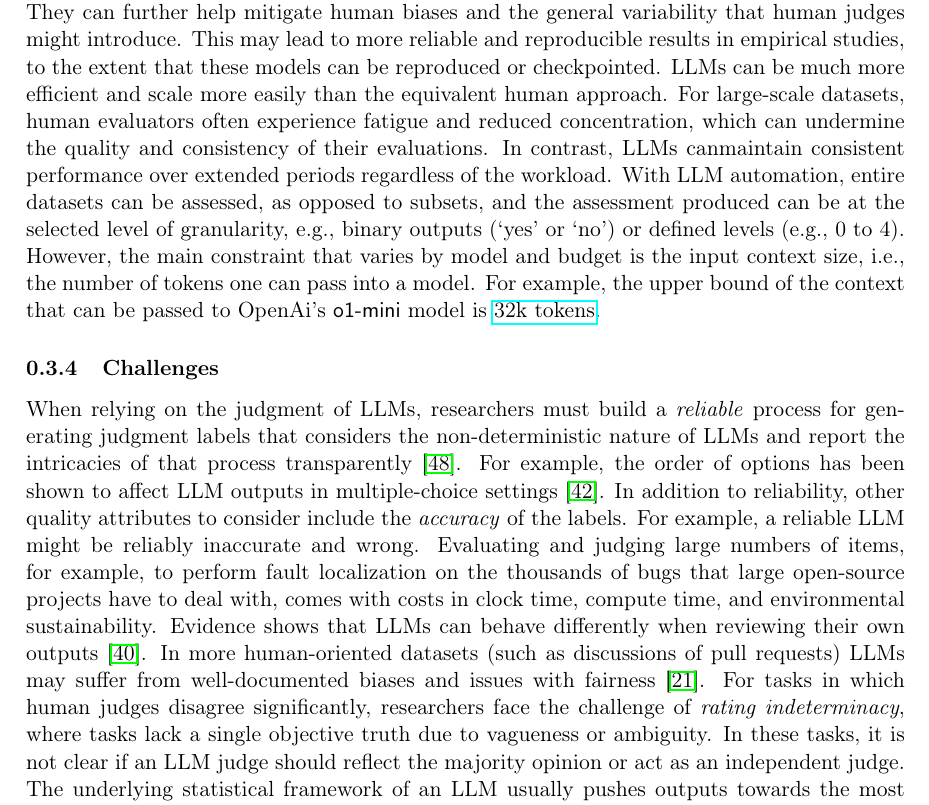
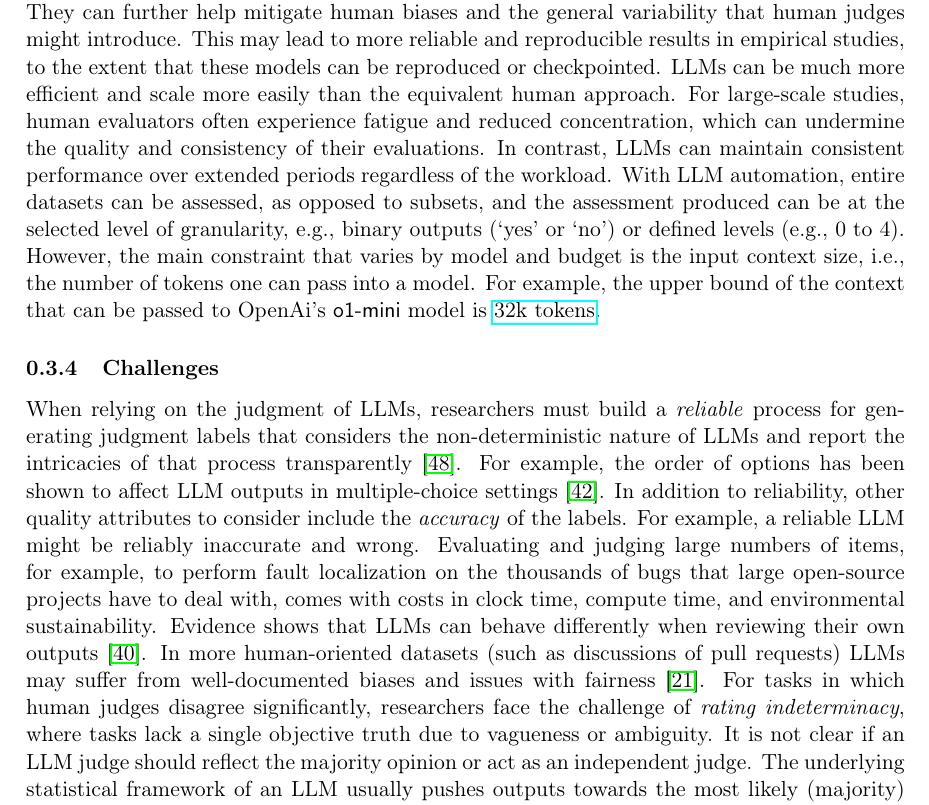
Before and after one commit to se-uhd/llm-guidelines-website, a LaTeX document (study-types/_sources/01_study-types.tex, which reads study-types/_sources/_studytypes/01-02-llms-as-judges.tex): part of page 3 of 16, cut so that both start at the same text. Compiled offline with pdfLaTeX; a LaTeX package or settings file that is missing is left out.

Commit message:
fix typo

```diff
--- a/study-types/_sources/_studytypes/01-02-llms-as-judges.tex
+++ b/study-types/_sources/_studytypes/01-02-llms-as-judges.tex
@@ -30,7 +30,7 @@ They combined this with a lower-level reward stage to refine acceptance criteria
 Depending on the model configuration, LLMs can provide relatively consistent evaluations.
 They can further help mitigate human biases and the general variability that human judges might introduce.
 This may lead to more reliable and reproducible results in empirical studies, to the extent that these models can be reproduced or checkpointed.
-LLMs can be much more efficient and scale more easily than the equivalent human approach. For large-scale datasets, human evaluators often experience fatigue and reduced concentration, which can undermine the quality and consistency of their evaluations. In contrast, LLMs canmaintain consistent performance over extended periods regardless of the workload.
+LLMs can be much more efficient and scale more easily than the equivalent human approach. For large-scale studies, human evaluators often experience fatigue and reduced concentration, which can undermine the quality and consistency of their evaluations. In contrast, LLMs can maintain consistent performance over extended periods regardless of the workload.
 With LLM automation, entire datasets can be assessed, as opposed to subsets, and the assessment produced can be at the selected level of granularity, e.g., binary outputs (`yes' or `no') or defined levels (e.g., 0 to 4).
 However, the main constraint that varies by model and budget is the input context size, i.e., the number of tokens one can pass into a model.
 For example, the upper bound of the context that can be passed to OpenAi's \textsf{o1-mini} model is \href{https://help.openai.com/en/articles/9855712-openai-o1-models-faq-chatgpt-enterprise-and-edu}{32k tokens}.
@@ -44,7 +44,8 @@ For example, a reliable LLM might be reliably inaccurate and wrong.
 Evaluating and judging large numbers of items, for example, to perform fault localization on the thousands of bugs that large open-source projects have to deal with, comes with costs in clock time, compute time, and environmental sustainability.
 Evidence shows that LLMs can behave differently when reviewing their own outputs~\cite{NEURIPS2024_7f1f0218}.
 In more human-oriented datasets (such as discussions of pull requests) LLMs may suffer from well-documented biases and issues with fairness~\cite{Gallegos2024BiasAF}.
-For tasks in which human judges disagree significantly, researchers face the challenge of \textit{rating indeterminacy}, where tasks lack a single objective truth due to vagueness or ambiguity. In these tasks, it is not clear if an LLM judge should reflect the majority opinion or act as an independent judge.
+For tasks in which human judges disagree significantly, researchers face the challenge of \textit{rating indeterminacy}, where tasks lack a single objective truth due to vagueness or ambiguity.
+It is not clear if an LLM judge should reflect the majority opinion or act as an independent judge.
 The underlying statistical framework of an LLM usually pushes outputs towards the most likely (majority) answer.
 There is ongoing research on how suitable LLMs are as independent judges.
 Questions about bias, accuracy, and trust remain~\cite{DBLP:journals/corr/abs-2406-18403}.
```
